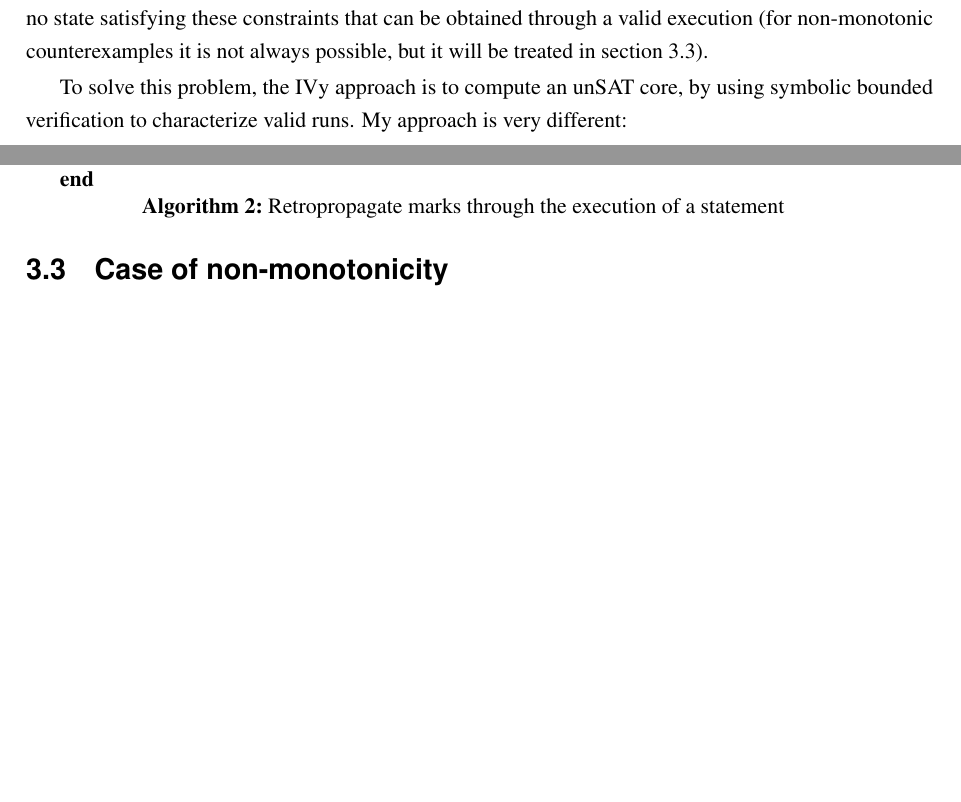
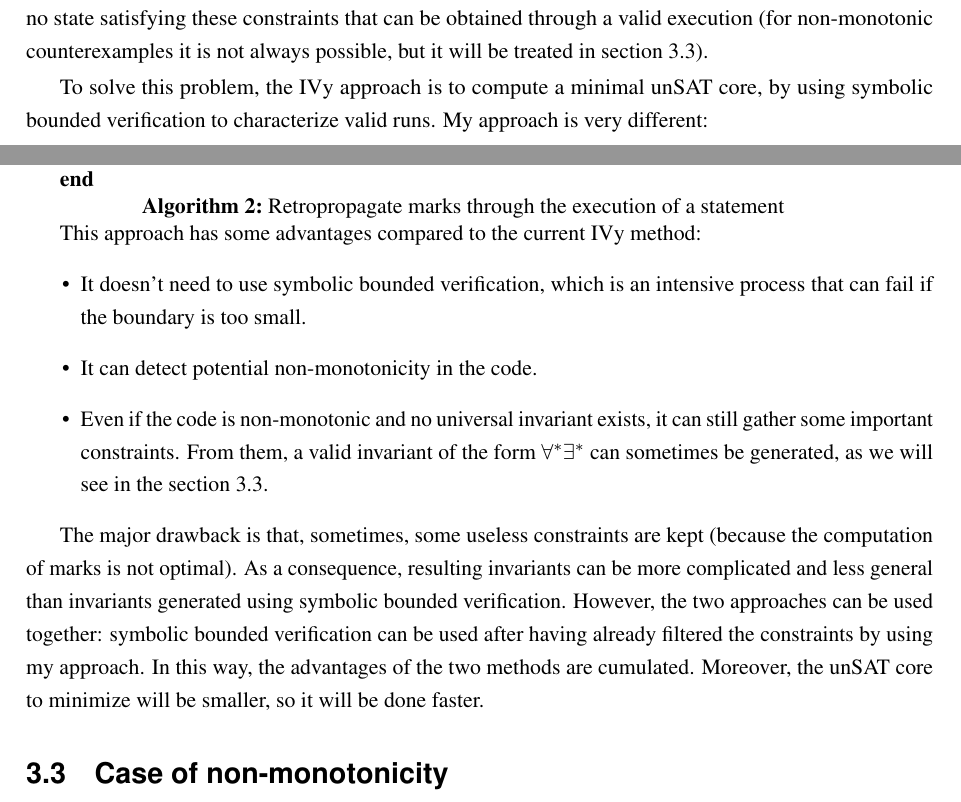
Before and after one commit to tjhance/ivy-research, a LaTeX thesis (report/report.tex): two parts of pages 15 and 17 of 19, joined at a grey line, cut so that both start at the same text, the shorter picture padded with empty space. Compiled offline with pdfLaTeX.

Commit message:
report+z3 update

```diff
--- a/report/report.tex
+++ b/report/report.tex
@@ -663,7 +663,7 @@ March-July 2018
     we want to highlight a subset of constraints as small as possible, among the constraints characterizing the interpretations of \(S\) (see section 2.3), such that there is no state satisfying these constraints
     that can be obtained through a valid execution (for non-monotonic counterexamples it is not always possible, but it will be treated in section 3.3).
 
-    To solve this problem, the IVy approach is to compute an unSAT core, by using symbolic bounded verification to characterize valid runs.
+    To solve this problem, the IVy approach is to compute a minimal unSAT core, by using symbolic bounded verification to characterize valid runs.
     My approach is very different:
     \begin{enumerate}
         \item We call `environment' the set of all constraints
@@ -747,9 +747,18 @@ March-July 2018
         \caption{Retropropagate marks through the execution of a statement}
     \end{algorithm}
 
-    % Complementary to symbolic bounded verification
+    This approach has some advantages compared to the current IVy method:
+    \begin{itemize}
+        \item It doesn't need to use symbolic bounded verification, which is an intensive process that can fail if the boundary is too small.
+        \item It can detect potential non-monotonicity in the code.
+        \item Even if the code is non-monotonic and no universal invariant exists, it can still gather some important constraints.
+        From them, a valid invariant of the form \(\forall^*\exists^*\) can sometimes be generated, as we will see in the section 3.3.
+    \end{itemize}
 
-    % Can also detect non-monotonicity! Give some inductive rules...
+    The major drawback is that, sometimes, some useless constraints are kept (because the computation of marks is not optimal).
+    As a consequence, resulting invariants can be more complicated and less general than invariants generated using symbolic bounded verification.
+    However, the two approaches can be used together: symbolic bounded verification can be used after having already filtered the constraints by using my approach.
+    In this way, the advantages of the two methods are cumulated. Moreover, the unSAT core to minimize will be smaller, so it will be done faster.
 
     \section{Case of non-monotonicity}
 
```
Also changed, not shown: report/report.tex (2 more changed lines), 8 other files.
